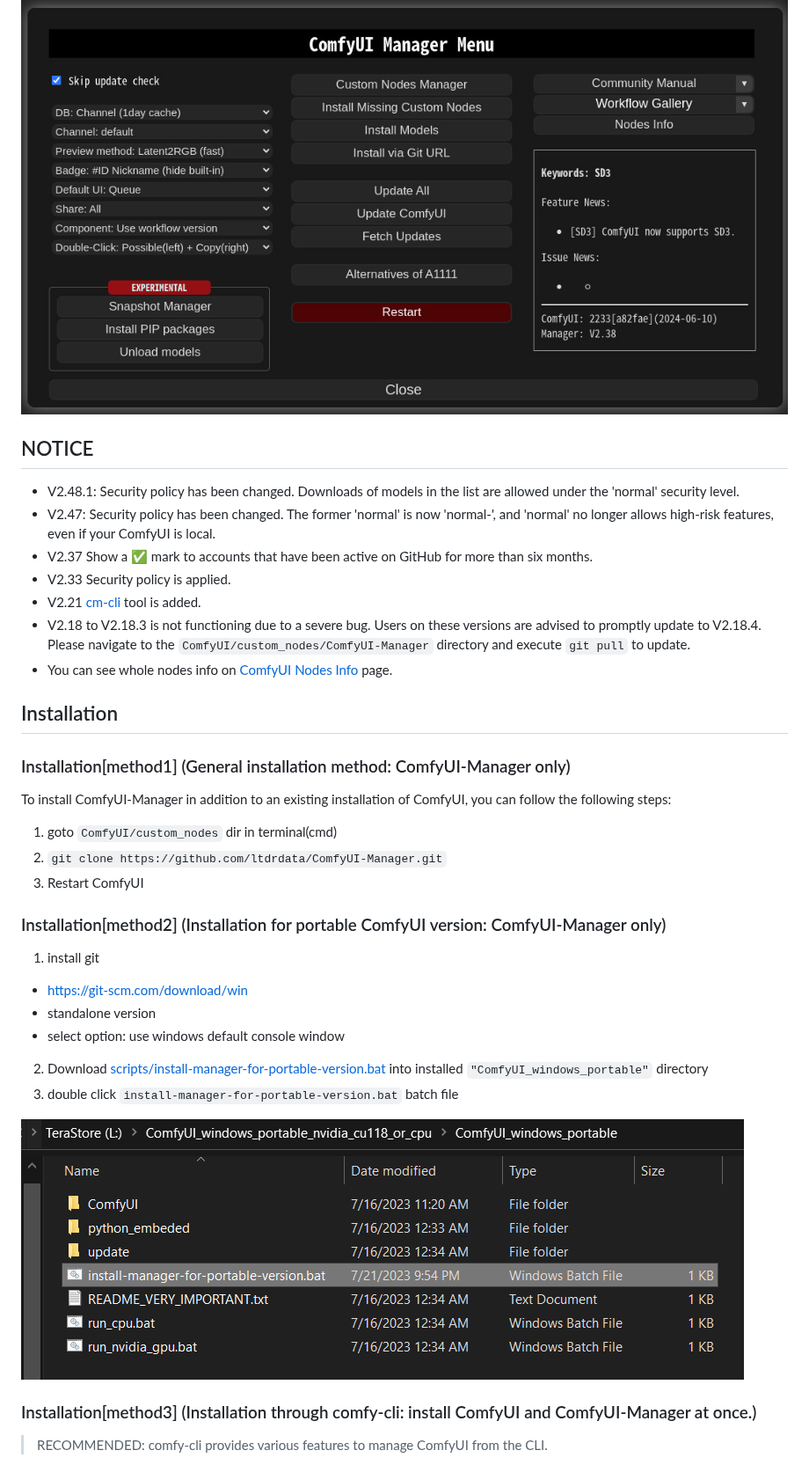
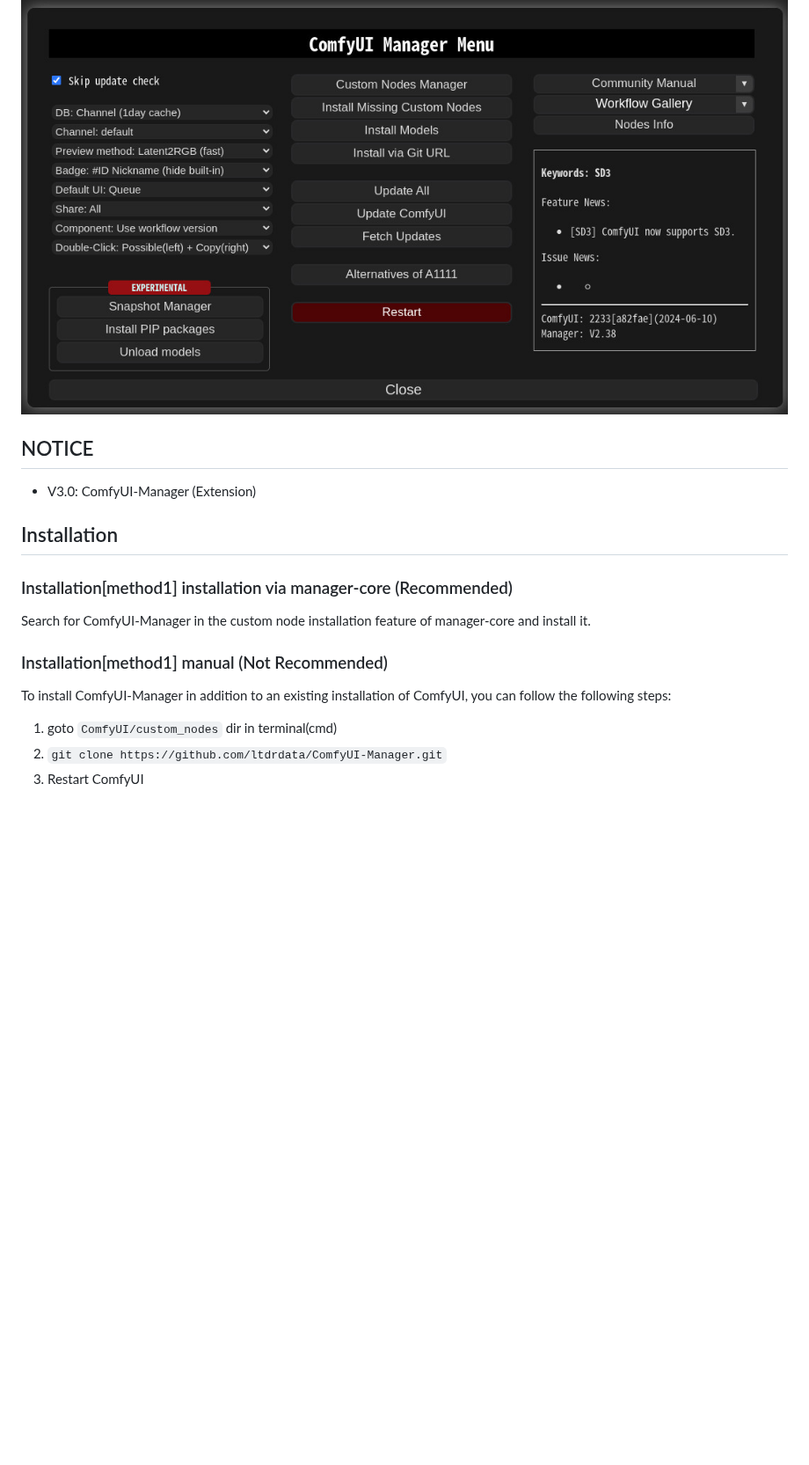
Before and after one commit to ltdrdata/ComfyUI-Manager, a Markdown page: README.md, the part around one of its changes. Shown at 88% size. Drawn GitHub-style; blank space fills up the shorter version.

```diff
--- a/README.md
+++ b/README.md
@@ -4,18 +4,19 @@
 
 ![menu](misc/menu.jpg)
 
+
 ## NOTICE
-* V2.48.1: Security policy has been changed. Downloads of models in the list are allowed under the 'normal' security level.
-* V2.47: Security policy has been changed. The former 'normal' is now 'normal-', and 'normal' no longer allows high-risk features, even if your ComfyUI is local.
-* V2.37 Show a ✅ mark to accounts that have been active on GitHub for more than six months.
-* V2.33 Security policy is applied.
-* V2.21 [cm-cli](docs/en/cm-cli.md) tool is added.
-* V2.18 to V2.18.3 is not functioning due to a severe bug. Users on these versions are advised to promptly update to V2.18.4. Please navigate to the `ComfyUI/custom_nodes/ComfyUI-Manager` directory and execute `git pull` to update.
-* You can see whole nodes info on [ComfyUI Nodes Info](https://ltdrdata.github.io/) page.
+* V3.0: ComfyUI-Manager (Extension)
+
 
 ## Installation
 
-### Installation[method1] (General installation method: ComfyUI-Manager only)
+### Installation[method1] installation via manager-core (Recommended)
+
+Search for ComfyUI-Manager in the custom node installation feature of manager-core and install it.
+
+
+### Installation[method1] manual (Not Recommended)
 
 To install ComfyUI-Manager in addition to an existing installation of ComfyUI, you can follow the following steps:
 
@@ -23,18 +24,3 @@ To install ComfyUI-Manager in addition to an existing installation of ComfyUI, y
 2. `git clone https://github.com/ltdrdata/ComfyUI-Manager.git`
 3. Restart ComfyUI
 
-
-### Installation[method2] (Installation for portable ComfyUI version: ComfyUI-Manager only)
-1. install git
-- https://git-scm.com/download/win
-- standalone version
-- select option: use windows default console window
-2. Download [scripts/install-manager-for-portable-version.bat](https://github.com/ltdrdata/ComfyUI-Manager/raw/main/scripts/install-manager-for-portable-version.bat) into installed `"ComfyUI_windows_portable"` directory
-3. double click `install-manager-for-portable-version.bat` batch file
-
-![portable-install](misc/portable-install.png)
-
-
-### Installation[method3] (Installation through comfy-cli: install ComfyUI and ComfyUI-Manager at once.)
-> RECOMMENDED: comfy-cli provides various features to manage ComfyUI from the CLI.
-
```
Also changed, not shown: other parts of README.md (+3 -92 lines).
